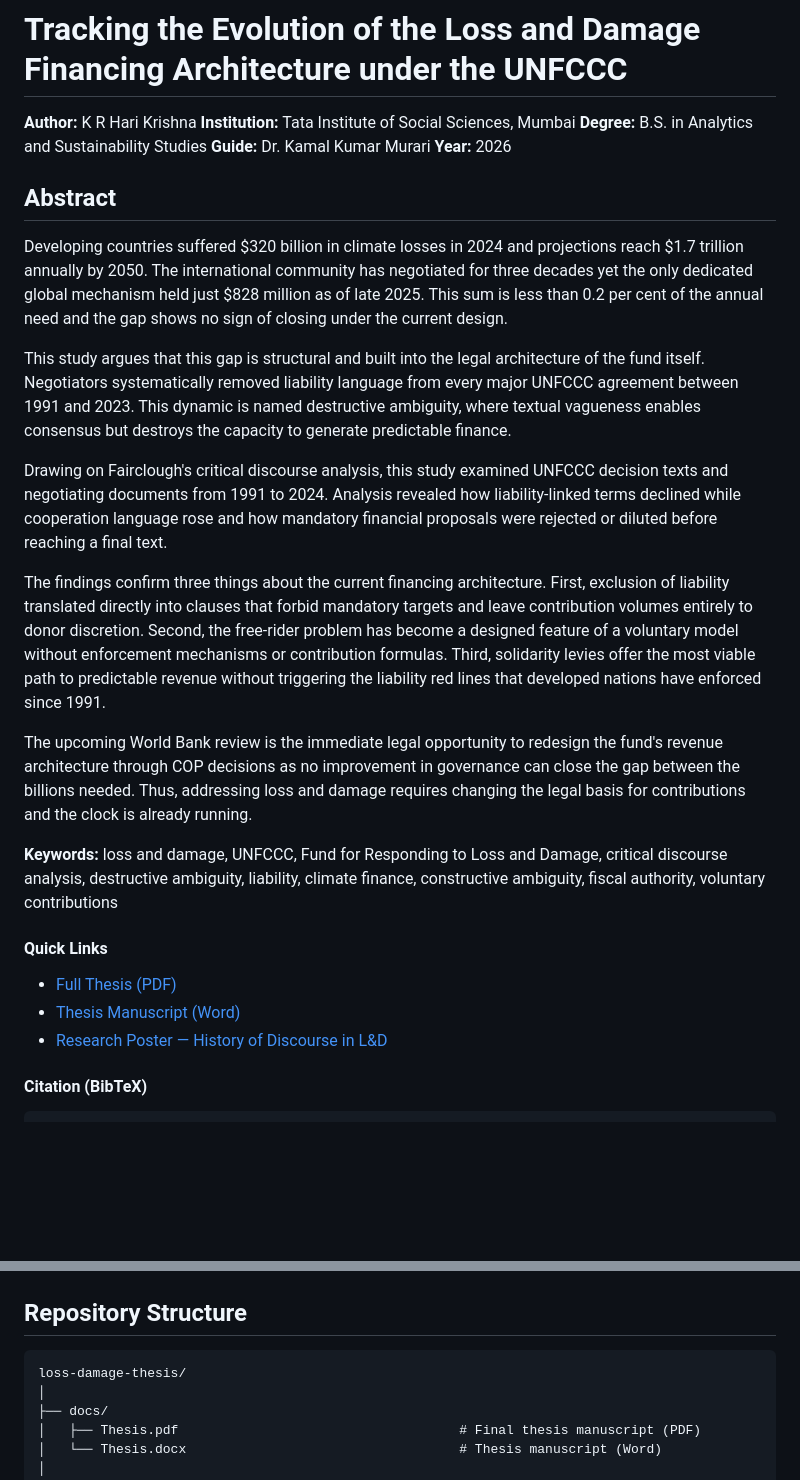
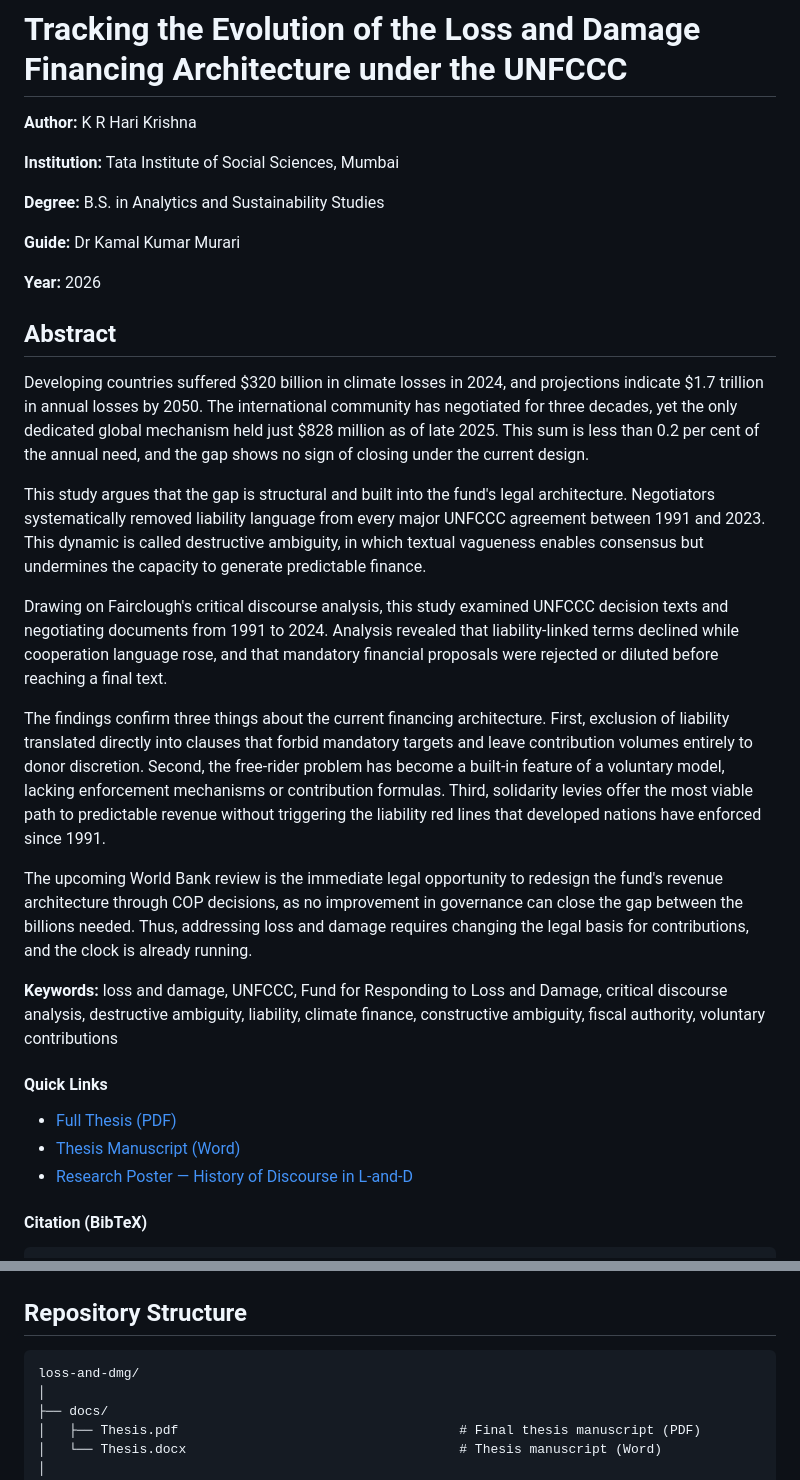
Before and after one commit to HariKrishnaKR1/loss-and-dmg, a Markdown page: README.md, 2 parts joined by grey strips. Rendered like a GitHub page; blank space fills up the shorter version.

Commit message:
Updated README 23:52 05/05/2026.md

````diff
--- a/README.md
+++ b/README.md
@@ -1,22 +1,26 @@
 # Tracking the Evolution of the Loss and Damage Financing Architecture under the UNFCCC
 
 **Author:** K R Hari Krishna
+
 **Institution:** Tata Institute of Social Sciences, Mumbai
+
 **Degree:** B.S. in Analytics and Sustainability Studies
-**Guide:** Dr. Kamal Kumar Murari
+
+**Guide:** Dr Kamal Kumar Murari
+
 **Year:** 2026
 
 ## Abstract
 
-Developing countries suffered $320 billion in climate losses in 2024 and projections reach $1.7 trillion annually by 2050. The international community has negotiated for three decades yet the only dedicated global mechanism held just $828 million as of late 2025. This sum is less than 0.2 per cent of the annual need and the gap shows no sign of closing under the current design.
+Developing countries suffered $320 billion in climate losses in 2024, and projections indicate $1.7 trillion in annual losses by 2050. The international community has negotiated for three decades, yet the only dedicated global mechanism held just $828 million as of late 2025. This sum is less than 0.2 per cent of the annual need, and the gap shows no sign of closing under the current design.
 
-This study argues that this gap is structural and built into the legal architecture of the fund itself. Negotiators systematically removed liability language from every major UNFCCC agreement between 1991 and 2023. This dynamic is named destructive ambiguity, where textual vagueness enables consensus but destroys the capacity to generate predictable finance.
+This study argues that the gap is structural and built into the fund's legal architecture. Negotiators systematically removed liability language from every major UNFCCC agreement between 1991 and 2023. This dynamic is called destructive ambiguity, in which textual vagueness enables consensus but undermines the capacity to generate predictable finance.
 
-Drawing on Fairclough's critical discourse analysis, this study examined UNFCCC decision texts and negotiating documents from 1991 to 2024. Analysis revealed how liability-linked terms declined while cooperation language rose and how mandatory financial proposals were rejected or diluted before reaching a final text.
+Drawing on Fairclough's critical discourse analysis, this study examined UNFCCC decision texts and negotiating documents from 1991 to 2024. Analysis revealed that liability-linked terms declined while cooperation language rose, and that mandatory financial proposals were rejected or diluted before reaching a final text.
 
-The findings confirm three things about the current financing architecture. First, exclusion of liability translated directly into clauses that forbid mandatory targets and leave contribution volumes entirely to donor discretion. Second, the free-rider problem has become a designed feature of a voluntary model without enforcement mechanisms or contribution formulas. Third, solidarity levies offer the most viable path to predictable revenue without triggering the liability red lines that developed nations have enforced since 1991.
+The findings confirm three things about the current financing architecture. First, exclusion of liability translated directly into clauses that forbid mandatory targets and leave contribution volumes entirely to donor discretion. Second, the free-rider problem has become a built-in feature of a voluntary model, lacking enforcement mechanisms or contribution formulas. Third, solidarity levies offer the most viable path to predictable revenue without triggering the liability red lines that developed nations have enforced since 1991.
 
-The upcoming World Bank review is the immediate legal opportunity to redesign the fund's revenue architecture through COP decisions as no improvement in governance can close the gap between the billions needed. Thus, addressing loss and damage requires changing the legal basis for contributions and the clock is already running.
+The upcoming World Bank review is the immediate legal opportunity to redesign the fund's revenue architecture through COP decisions, as no improvement in governance can close the gap between the billions needed. Thus, addressing loss and damage requires changing the legal basis for contributions, and the clock is already running.
 
 **Keywords:** loss and damage, UNFCCC, Fund for Responding to Loss and Damage, critical discourse analysis, destructive ambiguity, liability, climate finance, constructive ambiguity, fiscal authority, voluntary contributions
 
@@ -24,7 +28,7 @@ The upcoming World Bank review is the immediate legal opportunity to redesign th
 
 - [Full Thesis (PDF)](docs/Thesis.pdf)
 - [Thesis Manuscript (Word)](docs/Thesis.docx)
-- [Research Poster — History of Discourse in L&amp;D](figures/Poster%201%20-%20History%20of%20Discourse%20in%20L%26D.png)
+- [Research Poster — History of Discourse in L-and-D](figures/Poster%201%20-%20History%20of%20Discourse%20in%20L%26D.png)
 
 #### Citation (BibTeX)
 
@@ -43,7 +47,7 @@ The upcoming World Bank review is the immediate legal opportunity to redesign th
 ## Repository Structure
 
 ```
-loss-damage-thesis/
+loss-and-dmg/
 │
 ├── docs/
 │   ├── Thesis.pdf                                    # Final thesis manuscript (PDF)
````
Also changed, not shown: other parts of README.md (+1 -3 lines).
